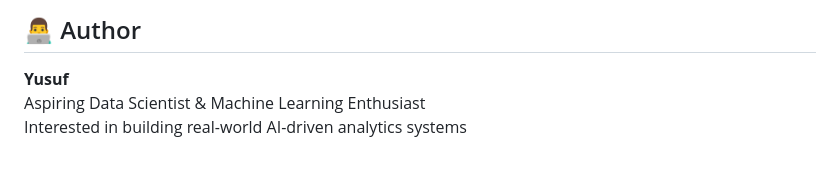
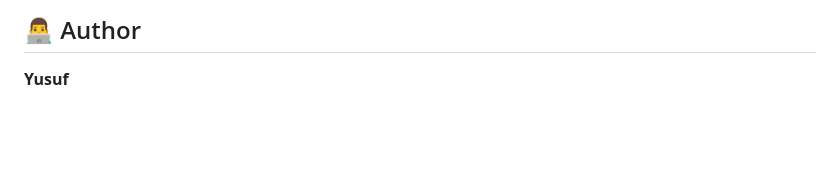
Before and after one commit to yusiuuu/Pan-India-Bus-Routes-Analysis, a Markdown page: README.md, the part around the change. Rendered like a GitHub page; blank space fills up the shorter version.

Commit message:
README
Removed description of author from README.

```diff
--- a/README.md
+++ b/README.md
@@ -120,5 +120,3 @@ This project can be extended into more advanced transport intelligence solutions
 ## 👨‍💻 Author
 
 **Yusuf**
-Aspiring Data Scientist & Machine Learning Enthusiast
-Interested in building real-world AI-driven analytics systems
```
